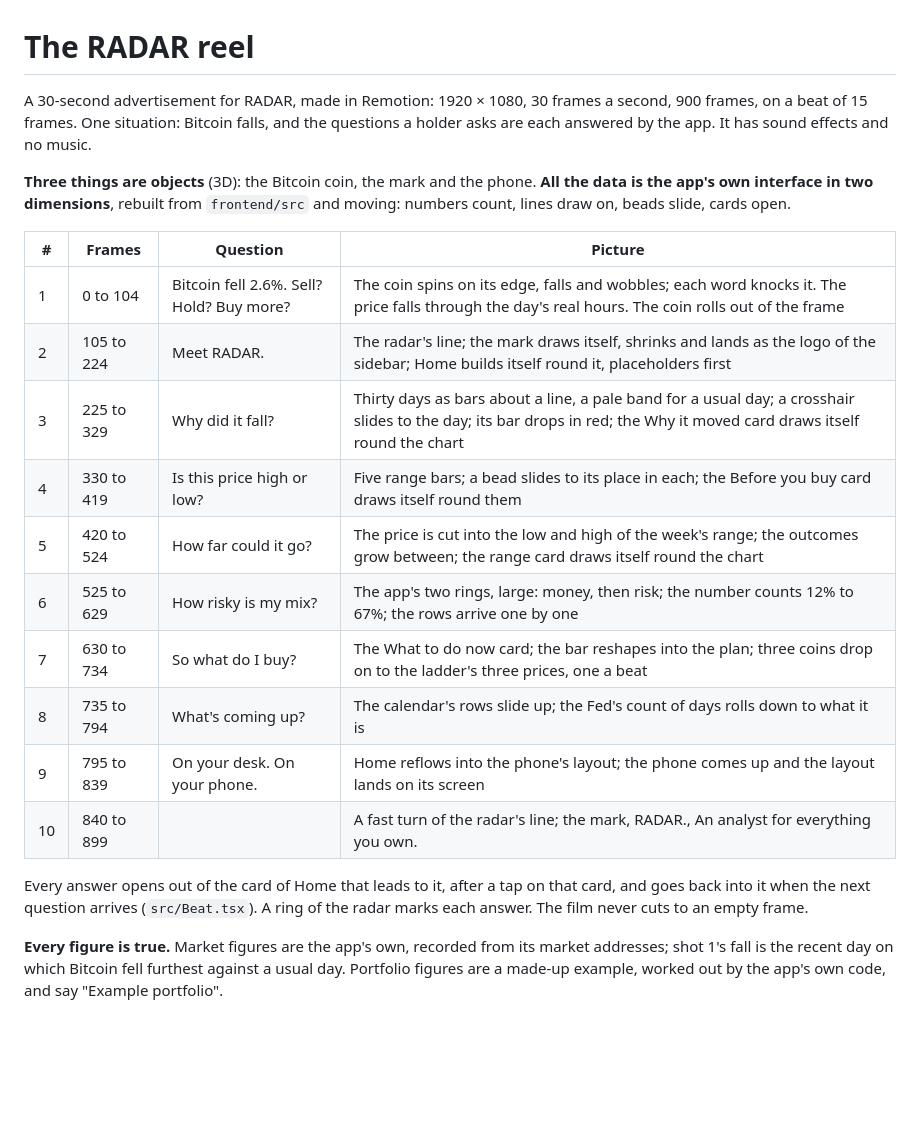
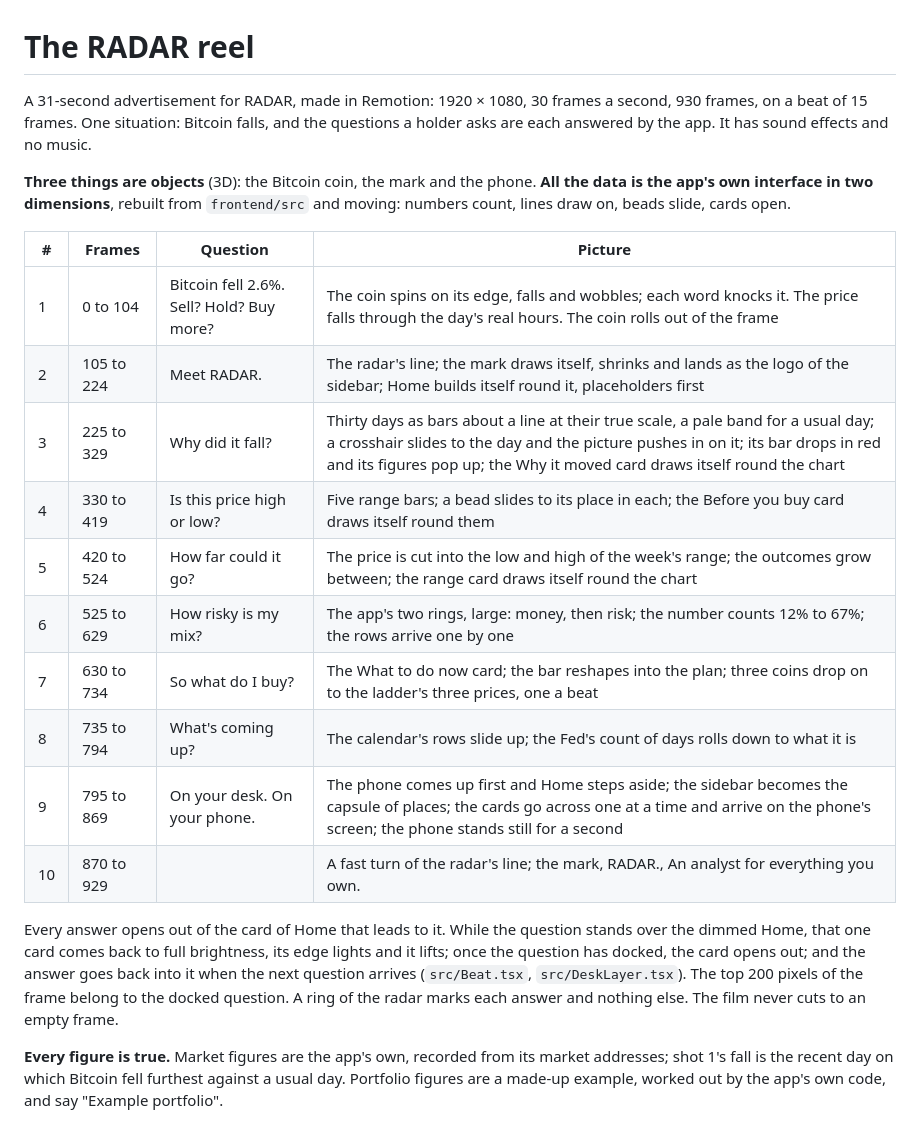
Before and after one commit to LouSens/RADAR, a Markdown page: demo-video/README.md, the part around the change. GitHub-like rendering; blank space fills up the shorter version.

Commit message:
docs: the reel at 930 frames, and how a card is shown to answer a question
Co-Authored-By: Claude Opus 5.5 <noreply@anthropic.com>

```diff
--- a/demo-video/README.md
+++ b/demo-video/README.md
@@ -1,7 +1,7 @@
 # The RADAR reel
 
-A 30-second advertisement for RADAR, made in Remotion: 1920 × 1080, 30 frames a second,
-900 frames, on a beat of 15 frames. One situation: Bitcoin falls, and the questions a
+A 31-second advertisement for RADAR, made in Remotion: 1920 × 1080, 30 frames a second,
+930 frames, on a beat of 15 frames. One situation: Bitcoin falls, and the questions a
 holder asks are each answered by the app. It has sound effects and no music.
 
 **Three things are objects** (3D): the Bitcoin coin, the mark and the phone. **All the
@@ -12,18 +12,21 @@ moving: numbers count, lines draw on, beads slide, cards open.
 | --- | --- | --- | --- |
 | 1 | 0 to 104 | Bitcoin fell 2.6%. Sell? Hold? Buy more? | The coin spins on its edge, falls and wobbles; each word knocks it. The price falls through the day's real hours. The coin rolls out of the frame |
 | 2 | 105 to 224 | Meet RADAR. | The radar's line; the mark draws itself, shrinks and lands as the logo of the sidebar; Home builds itself round it, placeholders first |
-| 3 | 225 to 329 | Why did it fall? | Thirty days as bars about a line, a pale band for a usual day; a crosshair slides to the day; its bar drops in red; the Why it moved card draws itself round the chart |
+| 3 | 225 to 329 | Why did it fall? | Thirty days as bars about a line at their true scale, a pale band for a usual day; a crosshair slides to the day and the picture pushes in on it; its bar drops in red and its figures pop up; the Why it moved card draws itself round the chart |
 | 4 | 330 to 419 | Is this price high or low? | Five range bars; a bead slides to its place in each; the Before you buy card draws itself round them |
 | 5 | 420 to 524 | How far could it go? | The price is cut into the low and high of the week's range; the outcomes grow between; the range card draws itself round the chart |
 | 6 | 525 to 629 | How risky is my mix? | The app's two rings, large: money, then risk; the number counts 12% to 67%; the rows arrive one by one |
 | 7 | 630 to 734 | So what do I buy? | The What to do now card; the bar reshapes into the plan; three coins drop on to the ladder's three prices, one a beat |
 | 8 | 735 to 794 | What's coming up? | The calendar's rows slide up; the Fed's count of days rolls down to what it is |
-| 9 | 795 to 839 | On your desk. On your phone. | Home reflows into the phone's layout; the phone comes up and the layout lands on its screen |
-| 10 | 840 to 899 | | A fast turn of the radar's line; the mark, RADAR., An analyst for everything you own. |
+| 9 | 795 to 869 | On your desk. On your phone. | The phone comes up first and Home steps aside; the sidebar becomes the capsule of places; the cards go across one at a time and arrive on the phone's screen; the phone stands still for a second |
+| 10 | 870 to 929 | | A fast turn of the radar's line; the mark, RADAR., An analyst for everything you own. |
 
-Every answer opens out of the card of Home that leads to it, after a tap on that card,
-and goes back into it when the next question arrives (`src/Beat.tsx`). A ring of the
-radar marks each answer. The film never cuts to an empty frame.
+Every answer opens out of the card of Home that leads to it. While the question stands
+over the dimmed Home, that one card comes back to full brightness, its edge lights and
+it lifts; once the question has docked, the card opens out; and the answer goes back
+into it when the next question arrives (`src/Beat.tsx`, `src/DeskLayer.tsx`). The top
+200 pixels of the frame belong to the docked question. A ring of the radar marks each
+answer and nothing else. The film never cuts to an empty frame.
 
 **Every figure is true.** Market figures are the app's own, recorded from its market
 addresses; shot 1's fall is the recent day on which Bitcoin fell furthest against a
```
Also changed, not shown: CLAUDE.md (+1 -1 lines).
